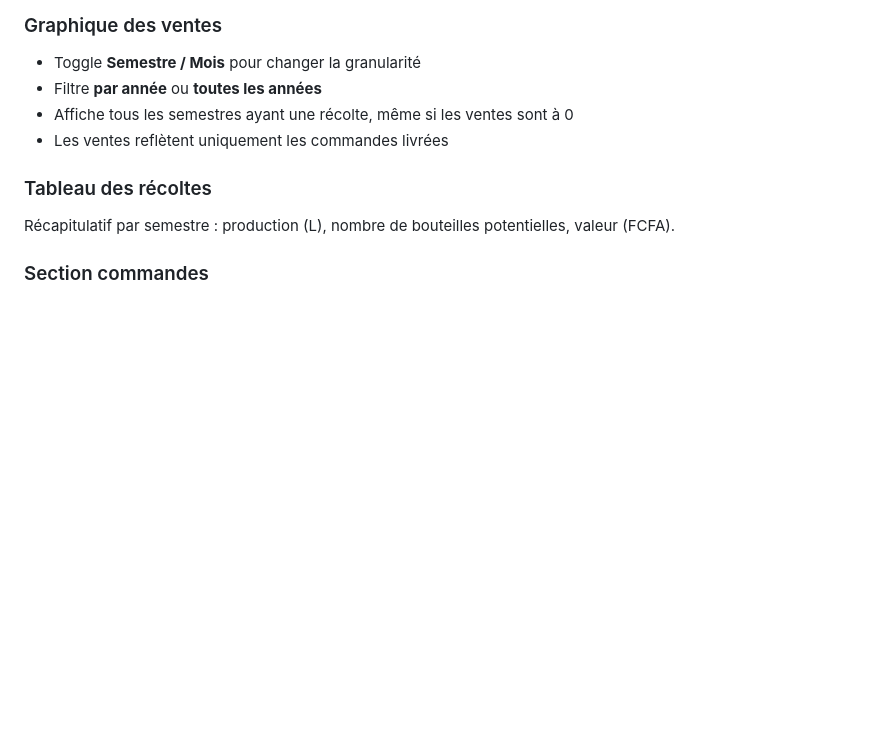
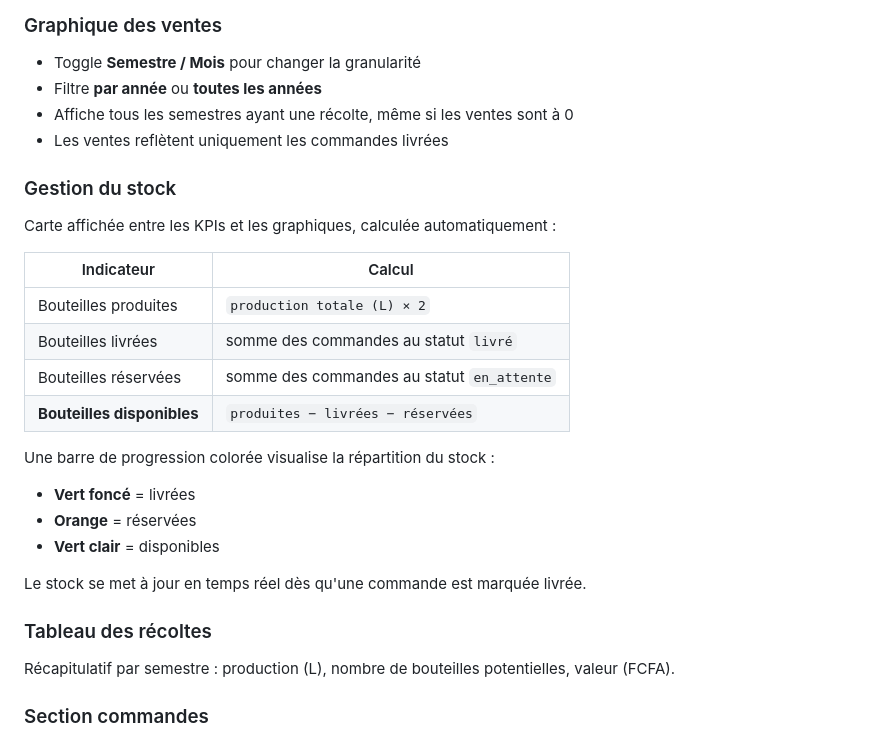
Before and after one commit to dorianeoued/honey-dashboard, a Markdown page: README.md, the part around the change. GitHub-like rendering; blank space fills up the shorter version.

Commit message:
Update README with stock section

```diff
--- a/README.md
+++ b/README.md
@@ -245,6 +245,23 @@ Barres par semestre (S1/S2) — toujours affiché sur toutes les années.
 - Affiche tous les semestres ayant une récolte, même si les ventes sont à 0
 - Les ventes reflètent uniquement les commandes livrées
 
+### Gestion du stock
+Carte affichée entre les KPIs et les graphiques, calculée automatiquement :
+
+| Indicateur | Calcul |
+|---|---|
+| Bouteilles produites | `production totale (L) × 2` |
+| Bouteilles livrées | somme des commandes au statut `livré` |
+| Bouteilles réservées | somme des commandes au statut `en_attente` |
+| **Bouteilles disponibles** | `produites − livrées − réservées` |
+
+Une barre de progression colorée visualise la répartition du stock :
+- **Vert foncé** = livrées
+- **Orange** = réservées
+- **Vert clair** = disponibles
+
+Le stock se met à jour en temps réel dès qu'une commande est marquée livrée.
+
 ### Tableau des récoltes
 Récapitulatif par semestre : production (L), nombre de bouteilles potentielles, valeur (FCFA).
 
```
